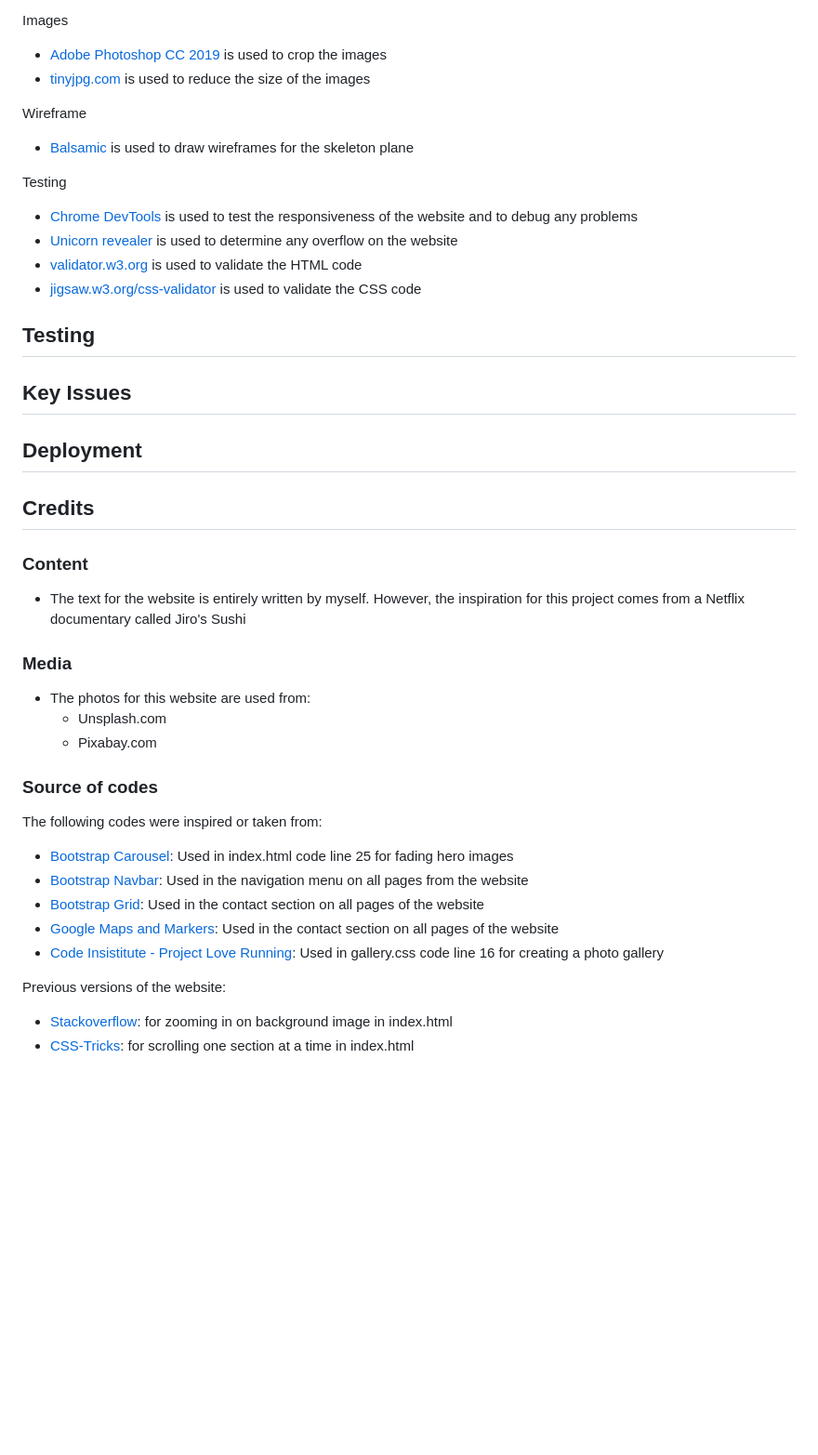
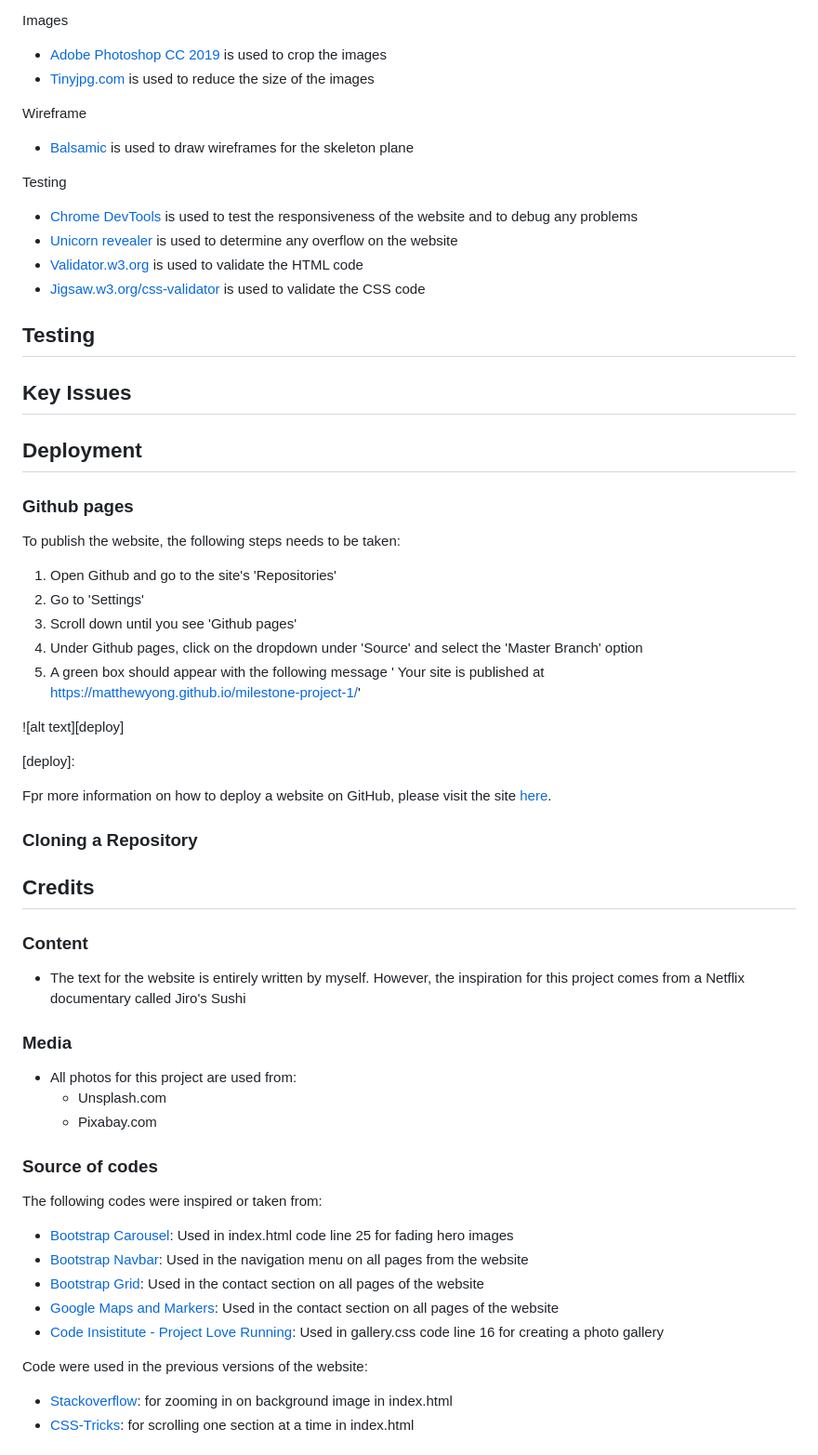
Before and after one commit to MatthewYong/saitama-dainingu, a Markdown page: README.md, the part around the change printed below. Shown: that part at 93% size. Rendered like a GitHub page; blank space fills up the shorter version.

Commit message:
Add text to deployment in READme.md

```diff
--- a/README.md
+++ b/README.md
@@ -117,7 +117,7 @@ Framework & API
 
 Images
 - [Adobe Photoshop CC 2019](https://www.adobe.com/uk/products/photoshop) is used to crop the images
-- [tinyjpg.com](https://tinyjpg.com/) is used to reduce the size of the images
+- [Tinyjpg.com](https://tinyjpg.com/) is used to reduce the size of the images
 
 Wireframe
 - [Balsamic](https://balsamiq.com/) is used to draw wireframes for the skeleton plane
@@ -125,8 +125,8 @@ Wireframe
 Testing
 - [Chrome DevTools](https://developers.google.com/web/tools/chrome-devtools) is used to test the responsiveness of the website and to debug any problems
 - [Unicorn revealer](https://chrome.google.com/webstore/detail/unicorn-revealer/lmlkphhdlngaicolpmaakfmhplagoaln?hl=en-GB) is used to determine any overflow on the website
-- [validator.w3.org](https://validator.w3.org/) is used to validate the HTML code
-- [jigsaw.w3.org/css-validator](https://jigsaw.w3.org/css-validator/validator.html.en) is used to validate the CSS code
+- [Validator.w3.org](https://validator.w3.org/) is used to validate the HTML code
+- [Jigsaw.w3.org/css-validator](https://jigsaw.w3.org/css-validator/validator.html.en) is used to validate the CSS code
 
 
 
@@ -138,19 +138,33 @@ Testing
 
 
 ## Deployment
+### Github pages
+To publish the website, the following steps needs to be taken:
+1. Open Github and go to the site's 'Repositories'
+2. Go to 'Settings'
+3. Scroll down until you see 'Github pages'
+4. Under Github pages, click on the dropdown under 'Source' and select the 'Master Branch' option
+5. A green box should appear with the following message ' Your site is published at https://matthewyong.github.io/milestone-project-1/'
 
+![alt text][deploy]
+
+[deploy]:
+
+
+Fpr more information on how to deploy a website on GitHub, please visit the site [here](https://help.github.com/en/github/working-with-github-pages/configuring-a-publishing-source-for-your-github-pages-site).
+
+
+### Cloning a Repository
 
 
 
 
 ## Credits
-
-
 ### Content
 - The text for the website is entirely written by myself. However, the inspiration for this project comes from a Netflix documentary called Jiro's Sushi
 
 ### Media
-- The photos for this website are used from:
+- All photos for this project are used from:
     - Unsplash.com
     - Pixabay.com
 
@@ -163,8 +177,7 @@ The following codes were inspired or taken from:
 - [Google Maps and Markers](https://developers.google.com/maps/documentation/javascript/examples/map-simple): Used in the contact section on all pages of the website
 - [Code Insistitute - Project Love Running](https://courses.codeinstitute.net/program/FullstackWebDeveloper): Used in gallery.css code line 16 for creating a photo gallery
 
-
-Previous versions of the website:
+Code were used in the previous versions of the website:
 - [Stackoverflow](https://stackoverflow.com/questions/44690752/zoom-background-image-only): for zooming in on background image in index.html
 - [CSS-Tricks](https://css-tricks.com/practical-css-scroll-snapping/): for scrolling one section at a time in index.html
 
```
Also changed, not shown: other parts of README.md (+1 -1 lines), readme/images/image-github-deployment.JPG (added).
